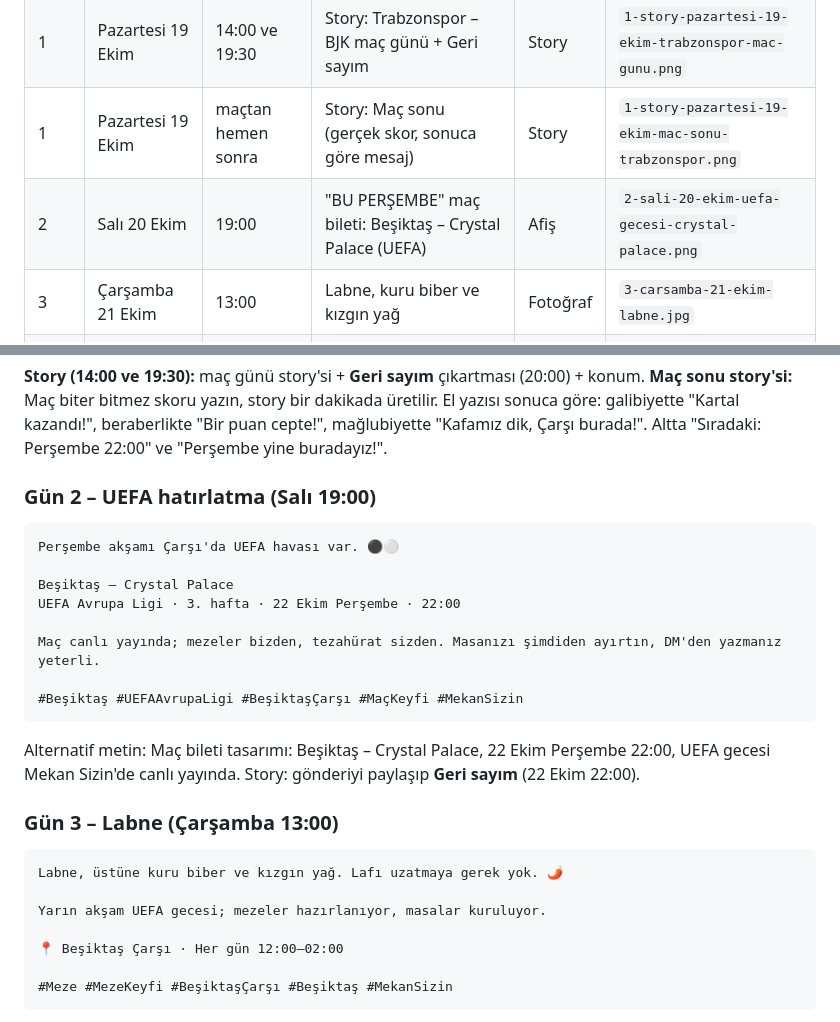
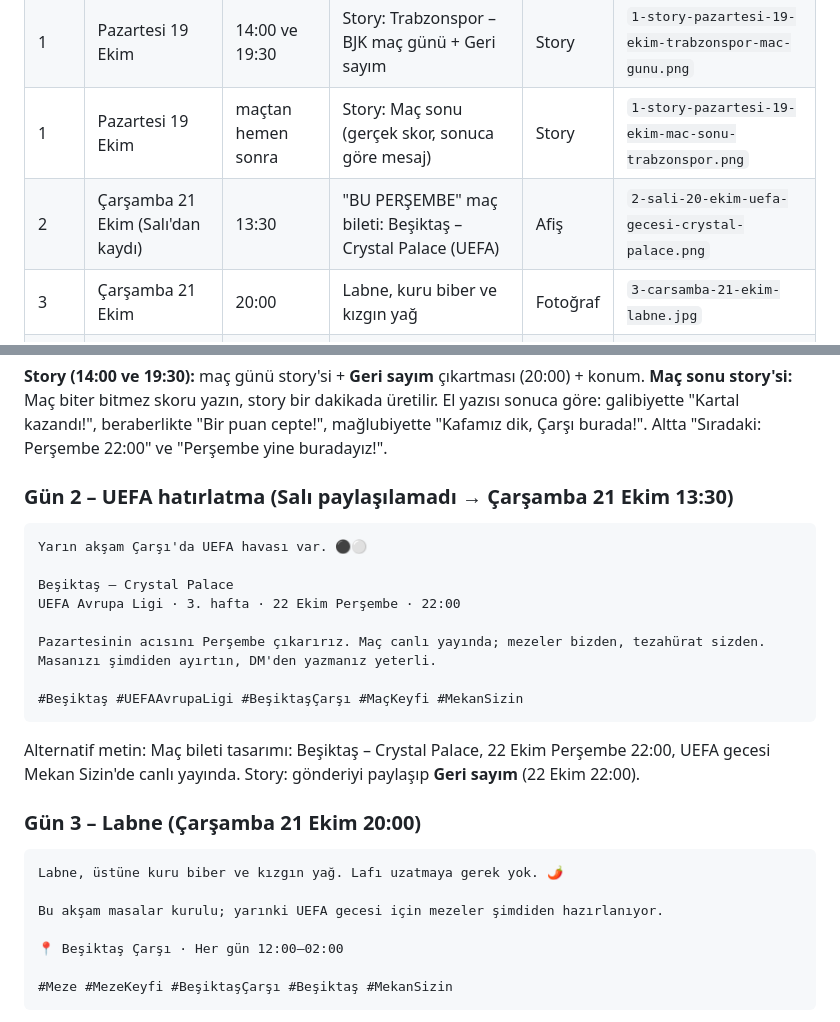
Before and after one commit to ghahremaniaref9-hash/IVEX, a Markdown page: mekan-sizin/haftalik-feed-2/PAYLASIM-PLANI.md, 2 parts joined by grey strips. Rendered like a GitHub page.

Commit message:
Move the Mekan Sizin UEFA ticket to Wednesday 13:30 and labne to 20:00
The Tuesday post was not published; both go out on Wednesday in the
poster-then-photo order, with captions adjusted to 'yarın akşam'.

Co-Authored-By: Claude Opus 5.5 <noreply@anthropic.com>
Claude-Session: https://claude.ai/code/session_01XJxz6TxayURknP2UowWRAx

````diff
--- a/mekan-sizin/haftalik-feed-2/PAYLASIM-PLANI.md
+++ b/mekan-sizin/haftalik-feed-2/PAYLASIM-PLANI.md
@@ -11,8 +11,8 @@
 | 1 | Pazartesi 19 Ekim | 23:00 (maçtan sonra) | Arnavut ciğeri + şakşuka | Fotoğraf | `1-pazartesi-19-ekim-arnavut-cigeri-saksuka.jpg` |
 | 1 | Pazartesi 19 Ekim | 14:00 ve 19:30 | Story: Trabzonspor – BJK maç günü + Geri sayım | Story | `1-story-pazartesi-19-ekim-trabzonspor-mac-gunu.png` |
 | 1 | Pazartesi 19 Ekim | maçtan hemen sonra | Story: Maç sonu (gerçek skor, sonuca göre mesaj) | Story | `1-story-pazartesi-19-ekim-mac-sonu-trabzonspor.png` |
-| 2 | Salı 20 Ekim | 19:00 | "BU PERŞEMBE" maç bileti: Beşiktaş – Crystal Palace (UEFA) | Afiş | `2-sali-20-ekim-uefa-gecesi-crystal-palace.png` |
-| 3 | Çarşamba 21 Ekim | 13:00 | Labne, kuru biber ve kızgın yağ | Fotoğraf | `3-carsamba-21-ekim-labne.jpg` |
+| 2 | Çarşamba 21 Ekim (Salı'dan kaydı) | 13:30 | "BU PERŞEMBE" maç bileti: Beşiktaş – Crystal Palace (UEFA) | Afiş | `2-sali-20-ekim-uefa-gecesi-crystal-palace.png` |
+| 3 | Çarşamba 21 Ekim | 20:00 | Labne, kuru biber ve kızgın yağ | Fotoğraf | `3-carsamba-21-ekim-labne.jpg` |
 | 4 | Perşembe 22 Ekim | 17:00 | "BU GECE" maç günü skorbordu (0–0): Beşiktaş – Crystal Palace | Afiş | `4-persembe-22-ekim-mac-gunu-crystal-palace.png` |
 | 4 | Perşembe 22 Ekim | 12:00 ve 20:00 | Story: UEFA maç günü + Geri sayım | Story | `4-story-persembe-22-ekim-uefa-mac-gunu.png` |
 | 5 | Cuma 23 Ekim | 18:00 | Yeşil meze, çıtır yufka | Fotoğraf | `5-cuma-23-ekim-yesil-meze.jpg` |
@@ -49,25 +49,25 @@ Alternatif metin: Gazete kupürlü masada iki tabak: soğan salatalı Arnavut ci
 **Story (14:00 ve 19:30):** maç günü story'si + **Geri sayım** çıkartması (20:00) + konum.
 **Maç sonu story'si:** Maç biter bitmez skoru yazın, story bir dakikada üretilir. El yazısı sonuca göre: galibiyette "Kartal kazandı!", beraberlikte "Bir puan cepte!", mağlubiyette "Kafamız dik, Çarşı burada!". Altta "Sıradaki: Perşembe 22:00" ve "Perşembe yine buradayız!".
 
-### Gün 2 – UEFA hatırlatma (Salı 19:00)
+### Gün 2 – UEFA hatırlatma (Salı paylaşılamadı → Çarşamba 21 Ekim 13:30)
 ```
-Perşembe akşamı Çarşı'da UEFA havası var. ⚫⚪
+Yarın akşam Çarşı'da UEFA havası var. ⚫⚪
 
 Beşiktaş – Crystal Palace
 UEFA Avrupa Ligi · 3. hafta · 22 Ekim Perşembe · 22:00
 
-Maç canlı yayında; mezeler bizden, tezahürat sizden. Masanızı şimdiden ayırtın, DM'den yazmanız yeterli.
+Pazartesinin acısını Perşembe çıkarırız. Maç canlı yayında; mezeler bizden, tezahürat sizden. Masanızı şimdiden ayırtın, DM'den yazmanız yeterli.
 
 #Beşiktaş #UEFAAvrupaLigi #BeşiktaşÇarşı #MaçKeyfi #MekanSizin
 ```
 Alternatif metin: Maç bileti tasarımı: Beşiktaş – Crystal Palace, 22 Ekim Perşembe 22:00, UEFA gecesi Mekan Sizin'de canlı yayında.
 Story: gönderiyi paylaşıp **Geri sayım** (22 Ekim 22:00).
 
-### Gün 3 – Labne (Çarşamba 13:00)
+### Gün 3 – Labne (Çarşamba 21 Ekim 20:00)
 ```
 Labne, üstüne kuru biber ve kızgın yağ. Lafı uzatmaya gerek yok. 🌶️
 
-Yarın akşam UEFA gecesi; mezeler hazırlanıyor, masalar kuruluyor.
+Bu akşam masalar kurulu; yarınki UEFA gecesi için mezeler şimdiden hazırlanıyor.
 
 📍 Beşiktaş Çarşı · Her gün 12:00–02:00
 
````
